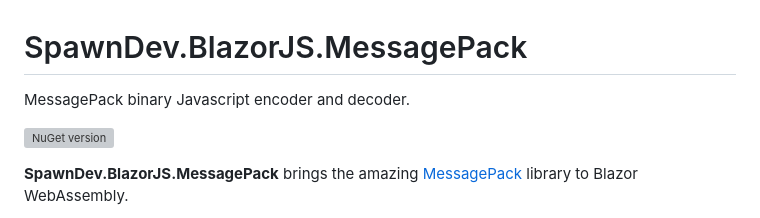
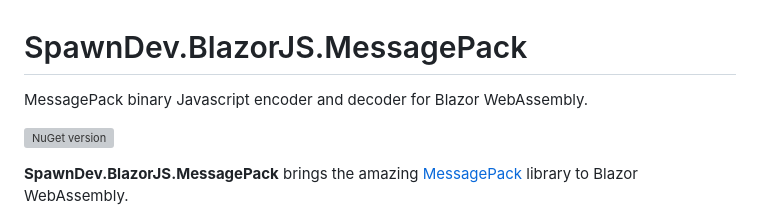
Before and after one commit to LostBeard/SpawnDev.BlazorJS.MessagePack, a Markdown page: README.md, the part around the change. GitHub-like rendering; grey boxes are pictures that could not be loaded.

```diff
--- a/README.md
+++ b/README.md
@@ -1,5 +1,5 @@
 # SpawnDev.BlazorJS.MessagePack
-MessagePack binary Javascript encoder and decoder.
+MessagePack binary Javascript encoder and decoder for Blazor WebAssembly.
 
 [![NuGet version](https://badge.fury.io/nu/SpawnDev.BlazorJS.MessagePack.svg?label=SpawnDev.BlazorJS.MessagePack)](https://www.nuget.org/packages/SpawnDev.BlazorJS.MessagePack)
 
```
